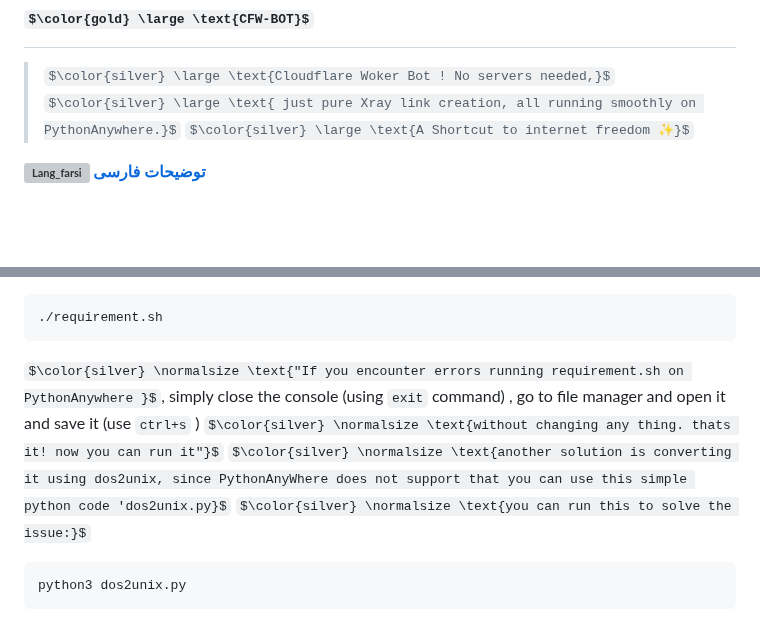
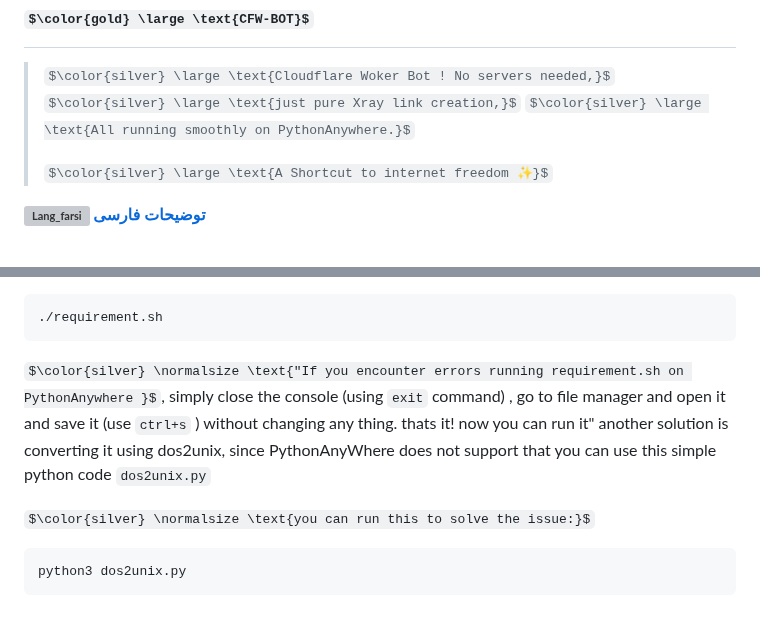
Before and after one commit to lzhsterling/CFW-BOT, a Markdown page: README.md, 2 parts joined by grey strips. Drawn GitHub-style; some formulas as TeX source; blank space fills up the shorter version; grey boxes are pictures that could not be loaded.

````diff
--- a/README.md
+++ b/README.md
@@ -6,7 +6,9 @@ $$\color{silver} \Huge \text{\R $\sum{\vil_c = \mathbb{N\infty}}$}$$
 ---
 # $\color{gold} \large \text{CFW-BOT}$
 > $\color{silver} \large \text{Cloudflare Woker Bot ! No servers needed,}$
-> $\color{silver} \large \text{ just pure Xray link creation, all running smoothly on PythonAnywhere.}$
+> $\color{silver} \large \text{just pure Xray link creation,}$
+> $\color{silver} \large \text{All running smoothly on PythonAnywhere.}$
+>
 > $\color{silver} \large \text{A Shortcut to internet freedom ✨}$
 
 [**![Lang_farsi](https://user-images.githubusercontent.com/125398461/234186932-52f1fa82-52c6-417f-8b37-08fe9250a55f.png) توضیحات فارسی**](README-FA.md)
@@ -86,8 +88,10 @@ $\color{silver} \normalsize \text{7. Run `requirement.sh:}$
  ```bash
  ./requirement.sh
  ```
-$\color{silver} \normalsize \text{"If you encounter errors running requirement.sh on PythonAnywhere }$, simply close the console (using `exit` command) , go to file manager and open it and  save it (use `ctrl+s` ) $\color{silver} \normalsize \text{without changing any thing. thats it! now you can run it"}$
-$\color{silver} \normalsize \text{another solution is converting it using dos2unix, since PythonAnyWhere does not support that you can use this simple python code 'dos2unix.py}$
+$\color{silver} \normalsize \text{"If you encounter errors running requirement.sh on PythonAnywhere }$,
+simply close the console (using `exit` command) , go to file manager and open it and  save it (use `ctrl+s` ) without changing any thing. thats it! now you can run it"
+another solution is converting it using dos2unix, since PythonAnyWhere does not support that you can use this simple python code `dos2unix.py`
+
 $\color{silver} \normalsize \text{you can run this to solve the issue:}$
  ```bash
  python3 dos2unix.py
````
